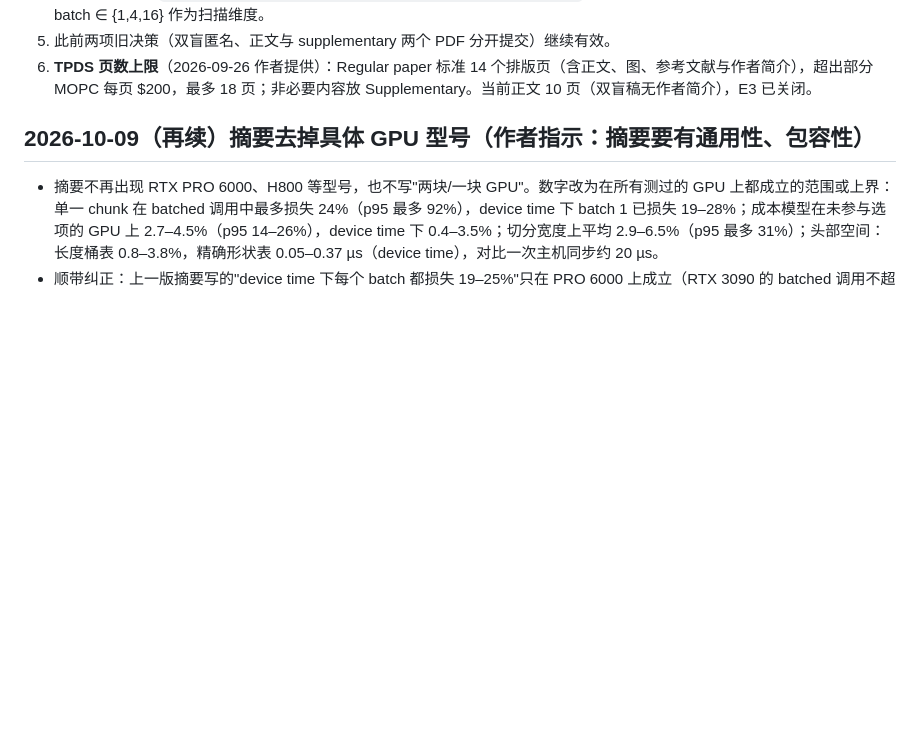
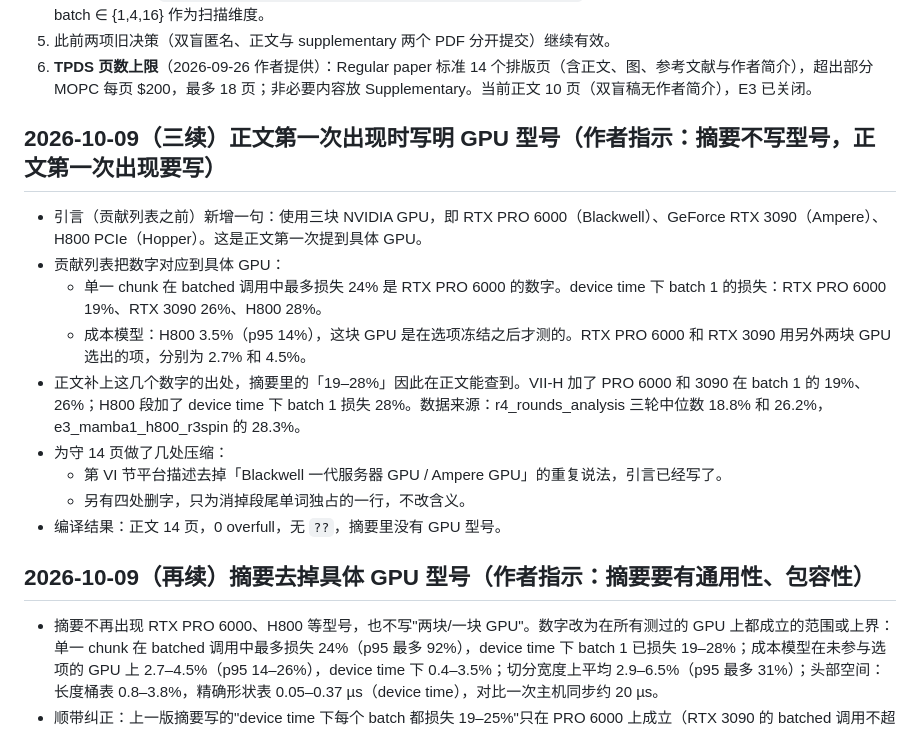
Before and after one commit to mabo1215/COREY_Transformer, a Markdown page: docs/progress.md, the part around the change. Drawn GitHub-style; blank space fills up the shorter version.

Commit message:
progress: GPU models named at first mention in main text (author 2026-10-09)
Co-Authored-By: Claude Opus 5.5 <noreply@anthropic.com>

```diff
--- a/docs/progress.md
+++ b/docs/progress.md
@@ -128,6 +128,18 @@
 4. **补充实验范围**：`A: 核心证据链、Mamba2 / Gated DeltaNet、Auto-tuning 基线`；未选 batched serving，仅在 kernel 级把 batch ∈ {1,4,16} 作为扫描维度。
 5. 此前两项旧决策（双盲匿名、正文与 supplementary 两个 PDF 分开提交）继续有效。
 6. **TPDS 页数上限**（2026-09-26 作者提供）：Regular paper 标准 14 个排版页（含正文、图、参考文献与作者简介），超出部分 MOPC 每页 $200，最多 18 页；非必要内容放 Supplementary。当前正文 10 页（双盲稿无作者简介），E3 已关闭。
+
+## 2026-10-09（三续）正文第一次出现时写明 GPU 型号（作者指示：摘要不写型号，正文第一次出现要写）
+
+- 引言（贡献列表之前）新增一句：使用三块 NVIDIA GPU，即 RTX PRO 6000（Blackwell）、GeForce RTX 3090（Ampere）、H800 PCIe（Hopper）。这是正文第一次提到具体 GPU。
+- 贡献列表把数字对应到具体 GPU：
+  - 单一 chunk 在 batched 调用中最多损失 24% 是 RTX PRO 6000 的数字。device time 下 batch 1 的损失：RTX PRO 6000 19%、RTX 3090 26%、H800 28%。
+  - 成本模型：H800 3.5%（p95 14%），这块 GPU 是在选项冻结之后才测的。RTX PRO 6000 和 RTX 3090 用另外两块 GPU 选出的项，分别为 2.7% 和 4.5%。
+- 正文补上这几个数字的出处，摘要里的「19–28%」因此在正文能查到。VII-H 加了 PRO 6000 和 3090 在 batch 1 的 19%、26%；H800 段加了 device time 下 batch 1 损失 28%。数据来源：r4_rounds_analysis 三轮中位数 18.8% 和 26.2%，e3_mamba1_h800_r3spin 的 28.3%。
+- 为守 14 页做了几处压缩：
+  - 第 VI 节平台描述去掉「Blackwell 一代服务器 GPU / Ampere GPU」的重复说法，引言已经写了。
+  - 另有四处删字，只为消掉段尾单词独占的一行，不改含义。
+- 编译结果：正文 14 页，0 overfull，无 `??`，摘要里没有 GPU 型号。
 
 ## 2026-10-09（再续）摘要去掉具体 GPU 型号（作者指示：摘要要有通用性、包容性）
 
```
